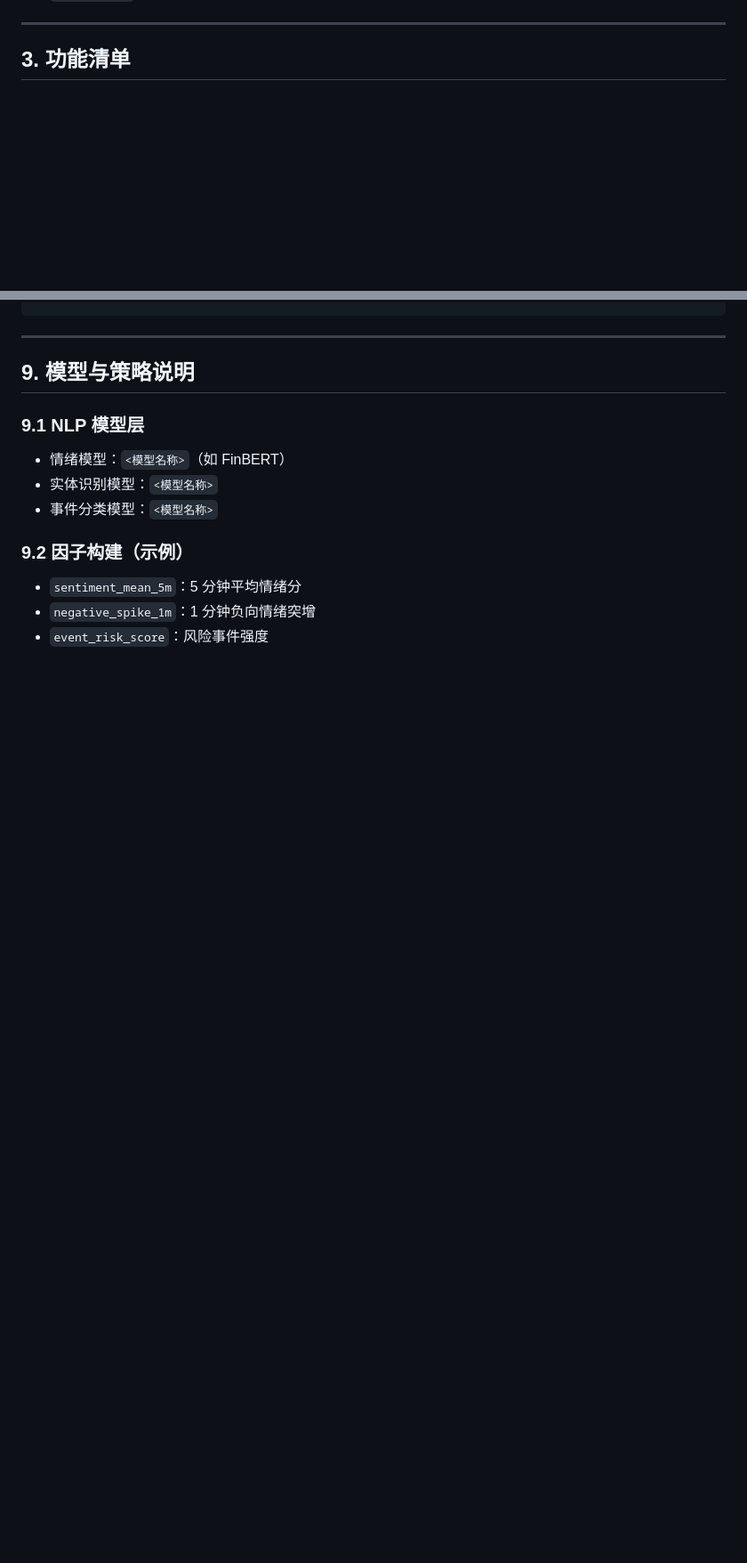
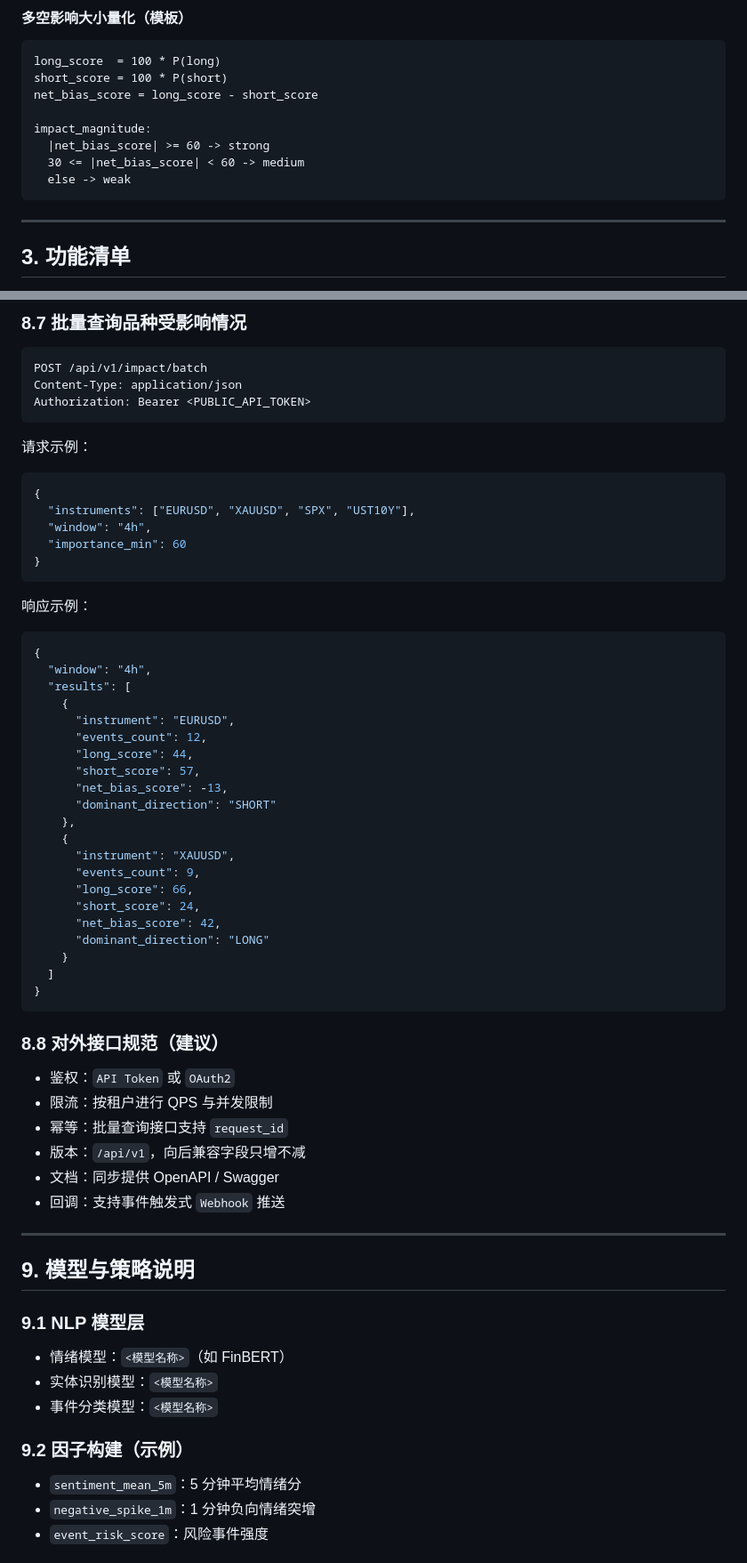
Before and after one commit to sweer1234/quant-sentiment-monitor, a Markdown page: README.md, 2 parts joined by grey strips. Shown at 89% size. GitHub-like rendering; blank space fills up the shorter version.

````diff
--- a/README.md
+++ b/README.md
@@ -233,3 +282,14 @@ direction = argmax(P(long), P(short), P(neutral))
+#### 多空影响大小量化（模板）
+```text
+long_score  = 100 * P(long)
+short_score = 100 * P(short)
+net_bias_score = long_score - short_score
+
+impact_magnitude:
+  |net_bias_score| >= 60 -> strong
+  30 <= |net_bias_score| < 60 -> medium
+  else -> weak
+```
 
 ---
 
@@ -486,3 +617,54 @@ GET /api/v1/events/{event_id}/impact
+### 8.7 批量查询品种受影响情况
+
+```http
+POST /api/v1/impact/batch
+Content-Type: application/json
+Authorization: Bearer <PUBLIC_API_TOKEN>
+```
+
+请求示例：
+
+```json
+{
+  "instruments": ["EURUSD", "XAUUSD", "SPX", "UST10Y"],
+  "window": "4h",
+  "importance_min": 60
+}
+```
+
+响应示例：
+
+```json
+{
+  "window": "4h",
+  "results": [
+    {
+      "instrument": "EURUSD",
+      "events_count": 12,
+      "long_score": 44,
+      "short_score": 57,
+      "net_bias_score": -13,
+      "dominant_direction": "SHORT"
+    },
+    {
+      "instrument": "XAUUSD",
+      "events_count": 9,
+      "long_score": 66,
+      "short_score": 24,
+      "net_bias_score": 42,
+      "dominant_direction": "LONG"
+    }
+  ]
+}
+```
+
+### 8.8 对外接口规范（建议）
+- 鉴权：`API Token` 或 `OAuth2`
+- 限流：按租户进行 QPS 与并发限制
+- 幂等：批量查询接口支持 `request_id`
+- 版本：`/api/v1`，向后兼容字段只增不减
+- 文档：同步提供 OpenAPI / Swagger
+- 回调：支持事件触发式 `Webhook` 推送
 
 ---
 
````
Also changed, not shown: other parts of README.md (+120 -0 lines).
